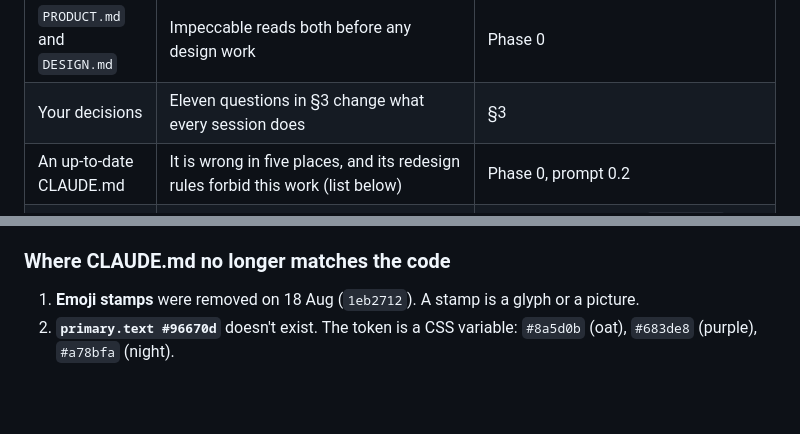
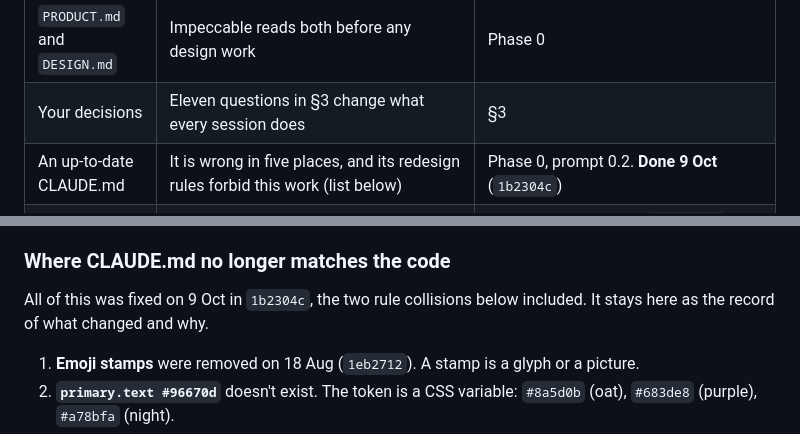
Before and after one commit to roeeyaacov1/punchme-frontend, a Markdown page: docs/redesign/guide.md, 2 parts joined by grey strips. Rendered like a GitHub page; blank space fills up the shorter version.

Commit message:
docs: the guide marks CLAUDE.md up to date
§1 listed an up-to-date CLAUDE.md as missing; 1b2304c settled it. The
row says so, and the list of drifted facts notes that every one of
them, and both rule collisions, were fixed there.

Co-Authored-By: Claude Opus 5.5 <noreply@anthropic.com>

```diff
--- a/docs/redesign/guide.md
+++ b/docs/redesign/guide.md
@@ -57,7 +57,7 @@ things are still missing:
 | Python 3 | UI UX Pro Max's search engine is a Python script. This PC only has the Microsoft Store shortcut | §4, step 1. **Done 9 Oct** (3.13) |
 | `PRODUCT.md` and `DESIGN.md` | Impeccable reads both before any design work | Phase 0 |
 | Your decisions | Eleven questions in §3 change what every session does | §3 |
-| An up-to-date CLAUDE.md | It is wrong in five places, and its redesign rules forbid this work (list below) | Phase 0, prompt 0.2 |
+| An up-to-date CLAUDE.md | It is wrong in five places, and its redesign rules forbid this work (list below) | Phase 0, prompt 0.2. **Done 9 Oct** (`1b2304c`) |
 | Demo data and test accounts | The backend has no seed command, so a local dashboard starts empty. You can't judge a customer list with no customers, or check role and plan gating without an account for each | Before Phase 2, add a `seed_demo` command to punchme-backend (below). Phase 2 is the first to sign in as each role, and Phase 5 needs the data. Until then, Emil's `break-ui` fakes data in the browser |
 | Real assets | The hero's Apple and Google Wallet marks are placeholders (a TODO in `WalletMarks.tsx` says so), and the skills will ask for photos and quotes | Before Phase 9: the official wallet badges, plus any real customer quotes (with permission) and real photos |
 
@@ -75,6 +75,9 @@ The seed command should create enough to show every dashboard state:
 - **A free-plan business** with a card and no customers.
 
 ### Where CLAUDE.md no longer matches the code
+
+All of this was fixed on 9 Oct in `1b2304c`, the two rule collisions below
+included. It stays here as the record of what changed and why.
 
 1. **Emoji stamps** were removed on 18 Aug (`1eb2712`). A stamp is a glyph or
    a picture.
```
